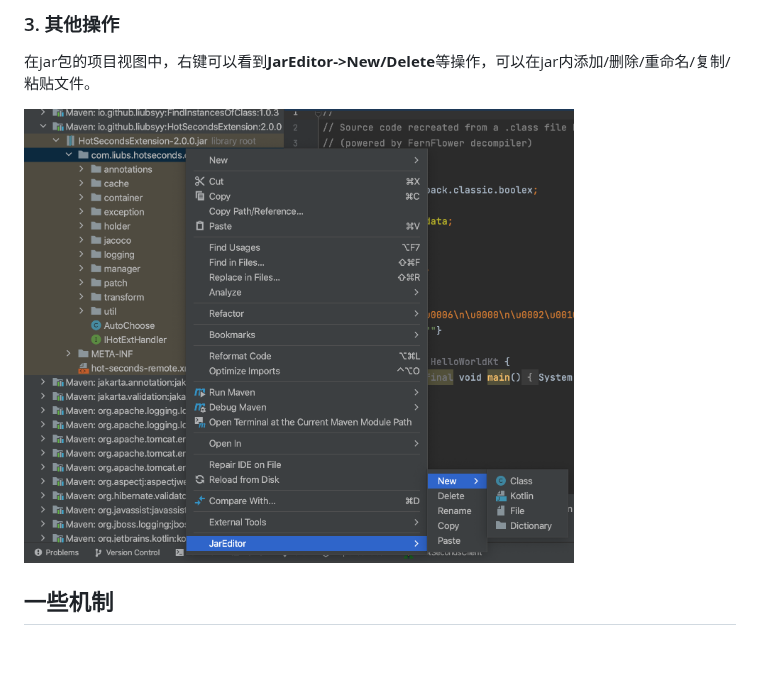
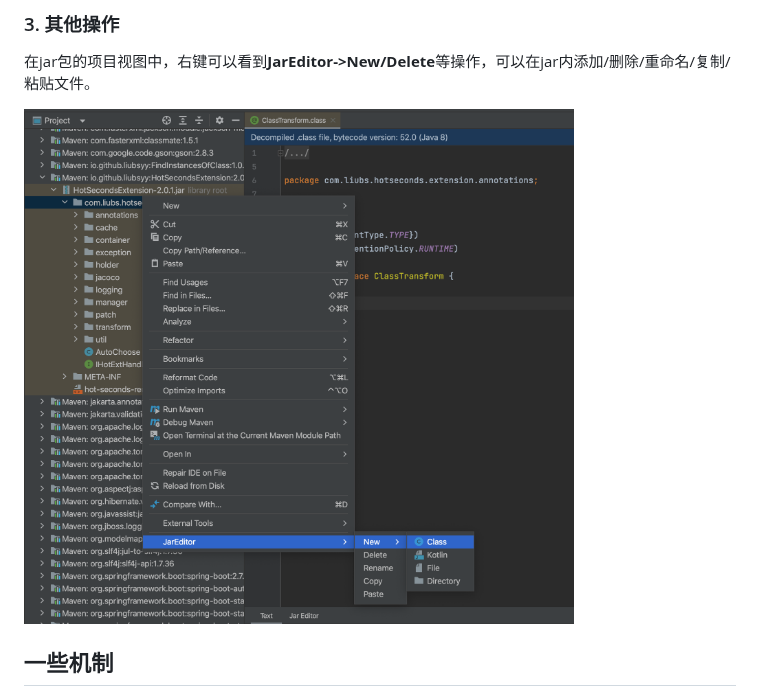
Before and after one commit to Liubsyy/JarEditor, a Markdown page: README_CN.md, the part around the change. Rendered like a GitHub page; pictures changed too: img/JarEditor_new_delete.png; blank space fills up the shorter version.

```diff
--- a/README_CN.md
+++ b/README_CN.md
@@ -49,7 +49,7 @@
 ### 3. 其他操作
 在jar包的项目视图中，右键可以看到**JarEditor->New/Delete**等操作，可以在jar内添加/删除/重命名/复制/粘贴文件。
 
-<img src="./img/JarEditor_new_delete.png" width="550" height="454" />
+<img src="./img/JarEditor_new_delete.png" width="550" height="515" />
 
 
 ## 一些机制
```
Also changed, not shown: README.md (+1 -1 lines).
